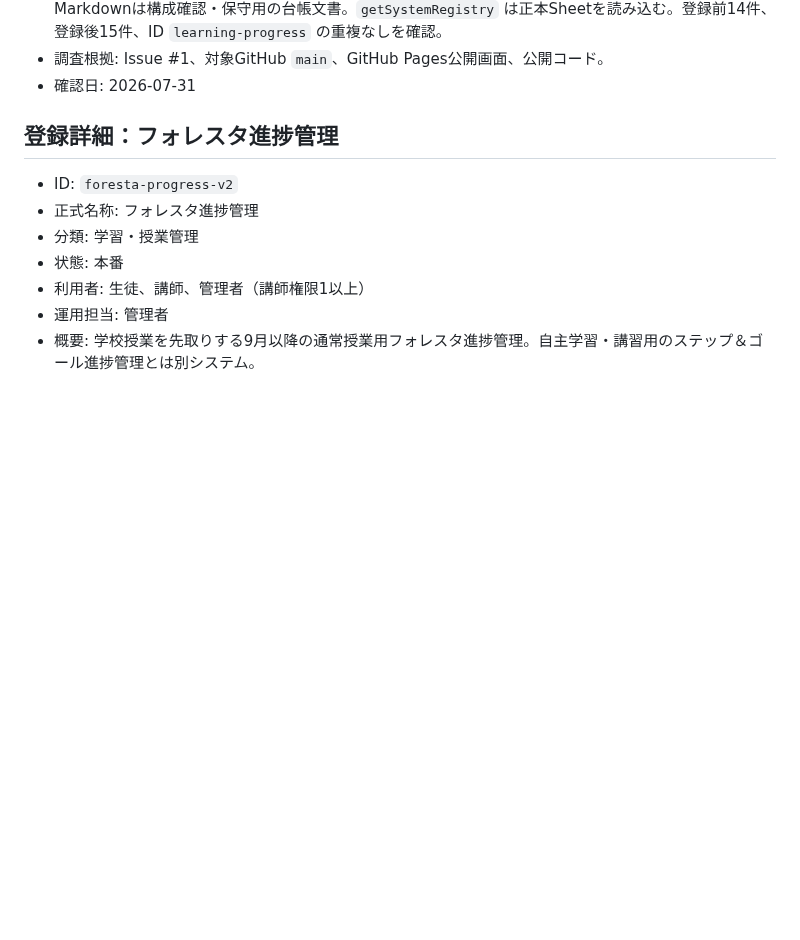
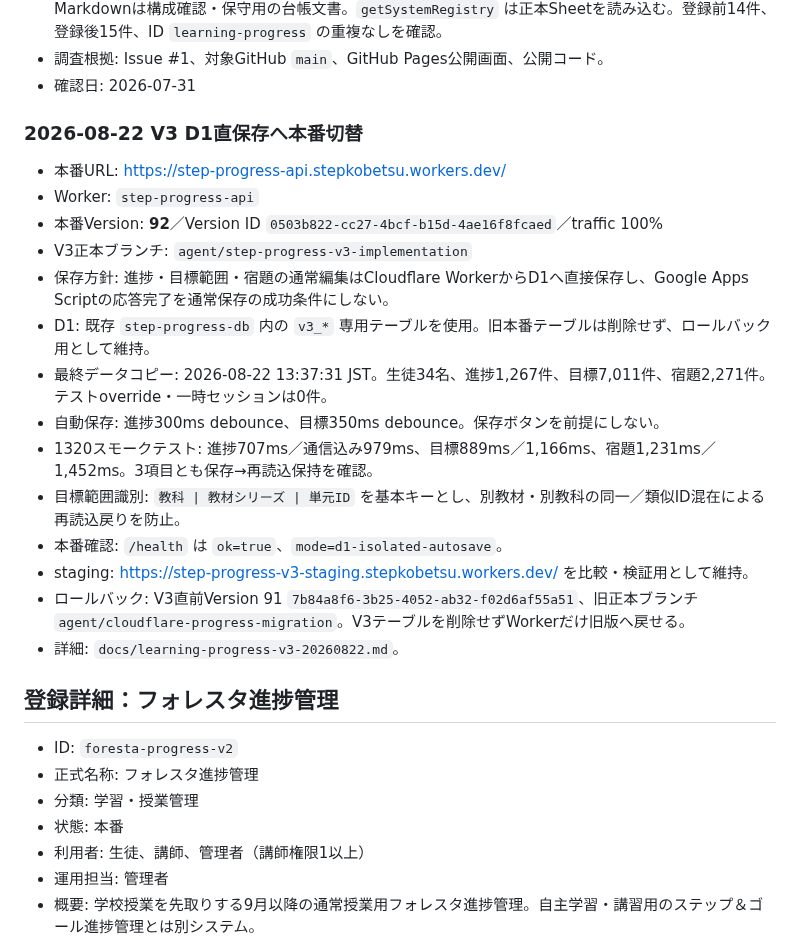
Before and after one commit to stepkobetsu-hub/step-system-registry, a Markdown page: SYSTEM_REGISTRY.md, the part around one of its changes. Rendered like a GitHub page; blank space fills up the shorter version.

Commit message:
Record learning progress V3 production cutover

```diff
--- a/SYSTEM_REGISTRY.md
+++ b/SYSTEM_REGISTRY.md
@@ -496,6 +496,24 @@
 - 調査根拠: Issue #1、対象GitHub `main`、GitHub Pages公開画面、公開コード。
 - 確認日: 2026-07-31
 
+
+### 2026-08-22 V3 D1直保存へ本番切替
+
+- 本番URL: https://step-progress-api.stepkobetsu.workers.dev/
+- Worker: `step-progress-api`
+- 本番Version: **92**／Version ID `0503b822-cc27-4bcf-b15d-4ae16f8fcaed`／traffic 100%
+- V3正本ブランチ: `agent/step-progress-v3-implementation`
+- 保存方針: 進捗・目標範囲・宿題の通常編集はCloudflare WorkerからD1へ直接保存し、Google Apps Scriptの応答完了を通常保存の成功条件にしない。
+- D1: 既存 `step-progress-db` 内の `v3_*` 専用テーブルを使用。旧本番テーブルは削除せず、ロールバック用として維持。
+- 最終データコピー: 2026-08-22 13:37:31 JST。生徒34名、進捗1,267件、目標7,011件、宿題2,271件。テストoverride・一時セッションは0件。
+- 自動保存: 進捗300ms debounce、目標350ms debounce。保存ボタンを前提にしない。
+- 1320スモークテスト: 進捗707ms／通信込み979ms、目標889ms／1,166ms、宿題1,231ms／1,452ms。3項目とも保存→再読込保持を確認。
+- 目標範囲識別: `教科 | 教材シリーズ | 単元ID` を基本キーとし、別教材・別教科の同一／類似ID混在による再読込戻りを防止。
+- 本番確認: `/health` は `ok=true`、`mode=d1-isolated-autosave`。
+- staging: https://step-progress-v3-staging.stepkobetsu.workers.dev/ を比較・検証用として維持。
+- ロールバック: V3直前Version 91 `7b84a8f6-3b25-4052-ab32-f02d6af55a51`、旧正本ブランチ `agent/cloudflare-progress-migration`。V3テーブルを削除せずWorkerだけ旧版へ戻せる。
+- 詳細: `docs/learning-progress-v3-20260822.md`。
+
 ## 登録詳細：フォレスタ進捗管理
 
 - ID: `foresta-progress-v2`
```
Also changed, not shown: other parts of SYSTEM_REGISTRY.md (+2 -2 lines).
